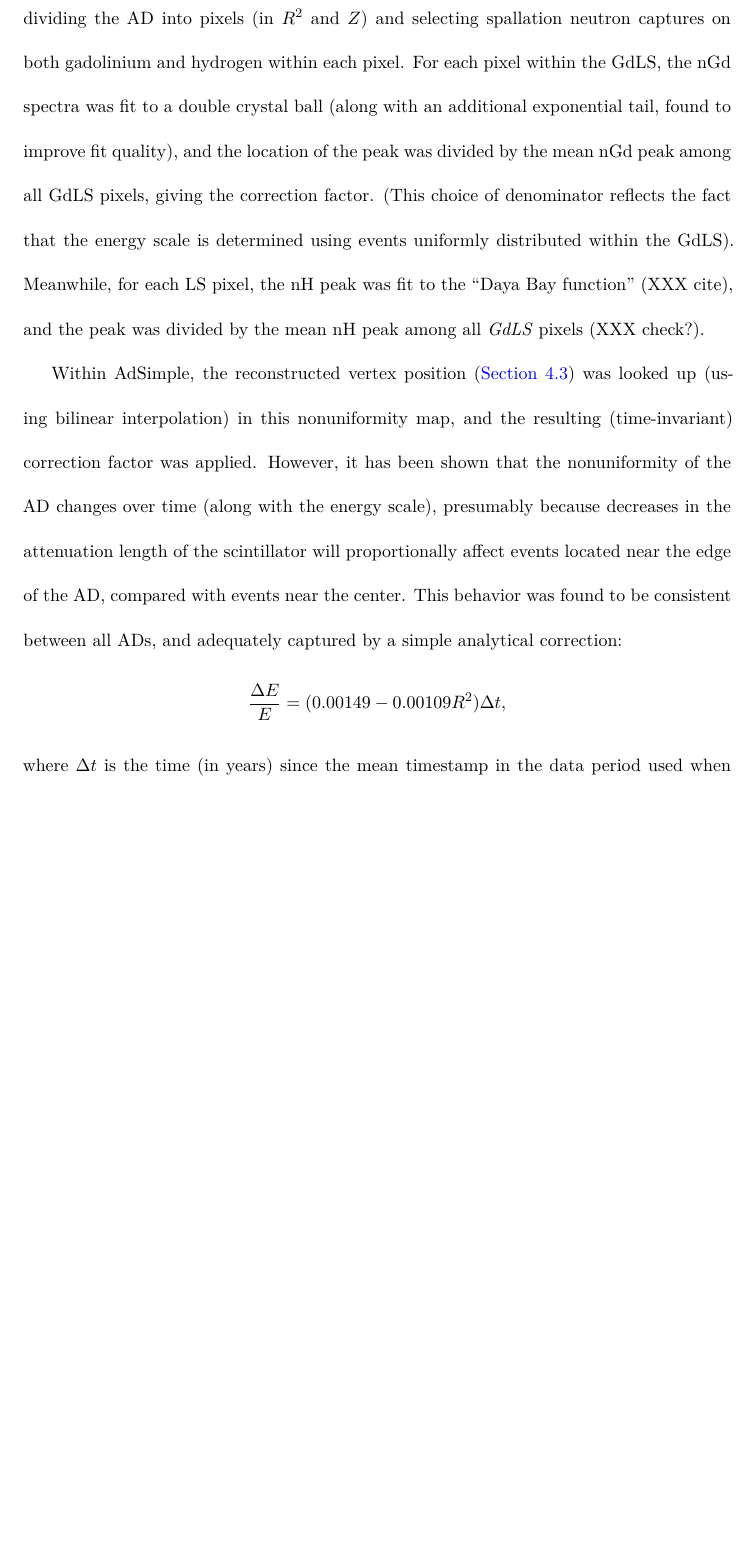
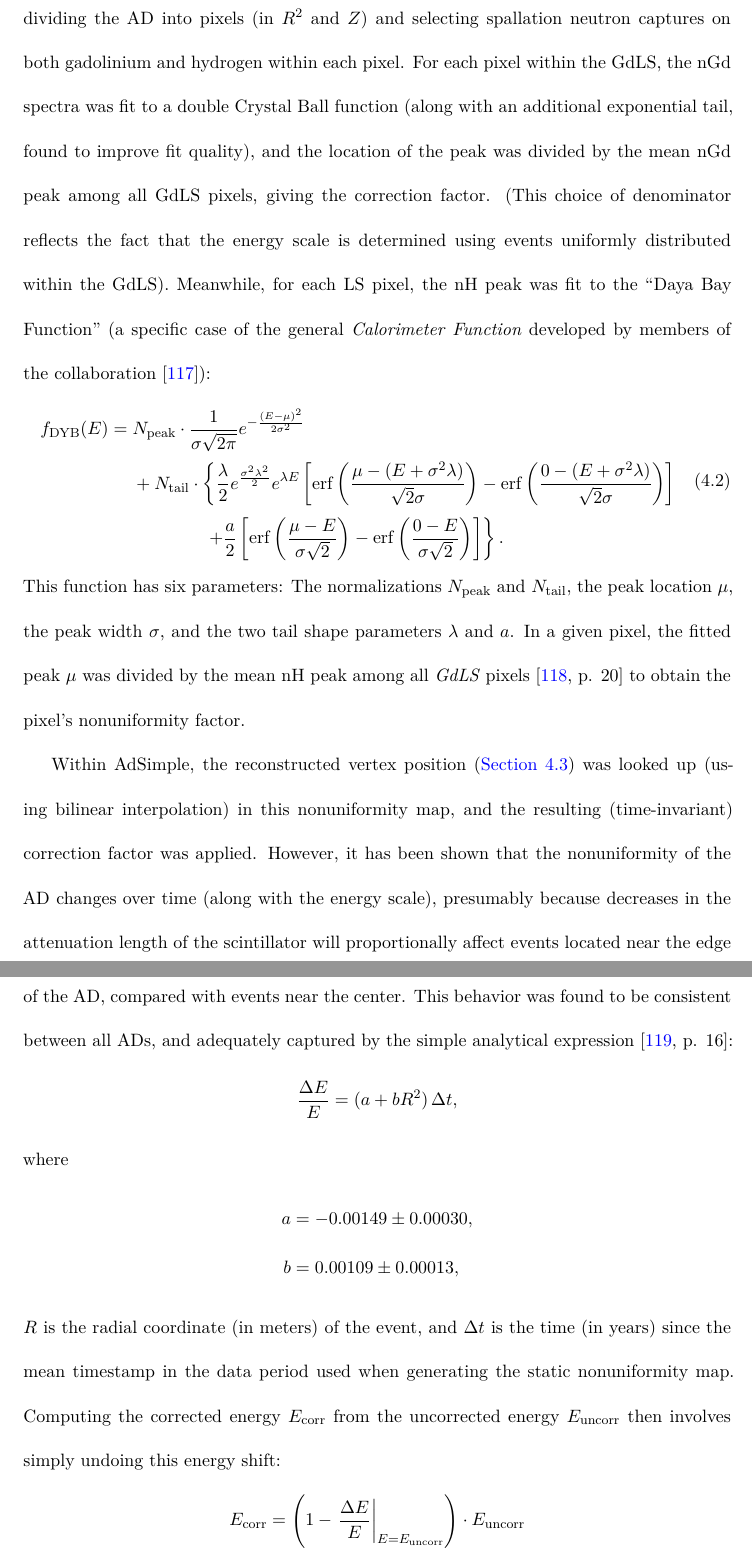
Before and after one commit to mjkramer/thesis, a LaTeX thesis (thesis.tex, which reads chapters/Reconstruction.tex, macros/misc.tex): part of page 81 of 263 before the commit and two parts of pages 81 and 82 of 263 after it, the two joined at a grey line, cut so that both start at the same text, the shorter picture padded with empty space. Compiled offline with XeLaTeX.

Commit message:
Update Reconstruction

```diff
--- a/chapters/Reconstruction.tex
+++ b/chapters/Reconstruction.tex
@@ -106,13 +106,32 @@ After the fit is performed, the location parameter $\mu$ of the first peak (gene
 \subsection{Nonuniformity correction}
 \label{sec:reconEnergyNU}
 
-Given the nominal charge $Q$ and the energy scale $S$, the \emph{raw visible energy} $\Eraw$ is simply $Q/S$. Given that the light collection efficiency differs as a function of position within the AD, the effective energy resolution would be degraded if $\Eraw$ were directly used in physics analysis. Fortunately, this nonuniformity can be measured and corrected for. In the case of AdSimple, the current nonuniformity map was produced from three years of data by dividing the AD into pixels (in $R^2$ and $Z$) and selecting spallation neutron captures on both gadolinium and hydrogen within each pixel. For each pixel within the GdLS, the nGd spectra was fit to a double crystal ball (along with an additional exponential tail, found to improve fit quality), and the location of the peak was divided by the mean nGd peak among all GdLS pixels, giving the correction factor. (This choice of denominator reflects the fact that the energy scale is determined using events uniformly distributed within the GdLS). Meanwhile, for each LS pixel, the nH peak was fit to the ``Daya Bay function'' (XXX cite), and the peak was divided by the mean nH peak among all \emph{GdLS} pixels (XXX check?).
+Given the nominal charge $Q$ and the energy scale $S$, the \emph{raw visible energy} $\Eraw$ is simply $Q/S$. Given that the light collection efficiency differs as a function of position within the AD, the effective energy resolution would be degraded if $\Eraw$ were directly used in physics analysis. Fortunately, this nonuniformity can be measured and corrected for. In the case of AdSimple, the current nonuniformity map was produced from three years of data by dividing the AD into pixels (in $R^2$ and $Z$) and selecting spallation neutron captures on both gadolinium and hydrogen within each pixel. For each pixel within the GdLS, the nGd spectra was fit to a double Crystal Ball function (along with an additional exponential tail, found to improve fit quality), and the location of the peak was divided by the mean nGd peak among all GdLS pixels, giving the correction factor. (This choice of denominator reflects the fact that the energy scale is determined using events uniformly distributed within the GdLS). Meanwhile, for each LS pixel, the nH peak was fit to the ``Daya Bay Function'' (a specific case of the general \emph{Calorimeter Function} developed by members of the collaboration \cite{dybfunction}):
+\begin{equation}
+  \label{eq:dybfunction}
+  \begin{aligned}
+    f_{\mathrm{DYB}}(E) = \; & N_\mathrm{peak} \cdot \frac{1}{\sigma \sqrt{2\pi}} e^{-\frac{(E-\mu)^2}{2\sigma^2}} \\
+    & + N_{\mathrm{tail}} \cdot \left\{ \frac{\lambda}{2} e^{\frac{\sigma^2\lambda^2}{2}}
+    e^{\lambda E} \left[ \erf\left( \frac{\mu-(E+\sigma^2\lambda)}{\sqrt{2}\sigma} \right) - \erf \left( \frac{0 - (E+\sigma^2\lambda)}{\sqrt{2}\sigma} \right) \right] \right.\\
+    & \phantom{ + N_{\mathrm{tail}} \cdot } \left. \quad+\frac{a}{2} \left[ \erf\left( \frac{\mu-E}{\sigma\sqrt{2}} \right)  - \erf \left( \frac{0-E}{\sigma\sqrt{2}} \right)\right]\right \}.
+  \end{aligned}
+\end{equation}
+This function has six parameters: The normalizations $N_{\mathrm{peak}}$ and $N_{\mathrm{tail}}$, the peak location $\mu$, the peak width $\sigma$, and the two tail shape parameters $\lambda$ and $a$. In a given pixel, the fitted peak $\mu$ was divided by the mean nH peak among all \emph{GdLS} pixels \cite[p. 20]{yuryNonUni} to obtain the pixel's nonuniformity factor.
 
-Within AdSimple, the reconstructed vertex position (\autoref{sec:reconVertex}) was looked up (using bilinear interpolation) in this nonuniformity map, and the resulting (time-invariant) correction factor was applied. However, it has been shown that the nonuniformity of the AD changes over time (along with the energy scale), presumably because decreases in the attenuation length of the scintillator will proportionally affect events located near the edge of the AD, compared with events near the center. This behavior was found to be consistent between all ADs, and adequately captured by a simple analytical correction:
+Within AdSimple, the reconstructed vertex position (\autoref{sec:reconVertex}) was looked up (using bilinear interpolation) in this nonuniformity map, and the resulting (time-invariant) correction factor was applied. However, it has been shown that the nonuniformity of the AD changes over time (along with the energy scale), presumably because decreases in the attenuation length of the scintillator will proportionally affect events located near the edge of the AD, compared with events near the center. This behavior was found to be consistent between all ADs, and adequately captured by the simple analytical expression \cite[p. 16]{yuryNonUni2}:
 \begin{equation*}
-  \frac{\Delta E}{E} = (0.00149 - 0.00109 R^2) \Delta t,
+  \frac{\Delta E}{E} = (a + b R^2)\, \Delta t,
 \end{equation*}
-where $\Delta t$ is the time (in years) since the mean timestamp in the data period used when generating the static nonuniformity map. After applying the full (static $\times$ time-dependent) nonuniformity correction, the resulting reconstructed energy $\Erec$ was stored in the processed data file for use in analysis.
+where
+\begin{align*}
+  a &= -0.00149 \pm 0.00030,\\
+  b &= 0.00109 \pm 0.00013,
+\end{align*}
+$R$ is the radial coordinate (in meters) of the event, and $\Delta t$ is the time (in years) since the mean timestamp in the data period used when generating the static nonuniformity map. Computing the corrected energy $E_{\mathrm{corr}}$ from the uncorrected energy $E_{\mathrm{uncorr}}$ then involves simply undoing this energy shift:
+\begin{equation*}
+  E_{\mathrm{corr}} = \left( 1 - \left.\frac{\Delta E}{E}\right|_{E=E_{\mathrm{uncorr}}} \right) \cdot E_{\mathrm{uncorr}}
+\end{equation*}
+After applying the full (static $\times$ time-dependent) nonuniformity correction, the resulting reconstructed energy $\Erec$ was stored in the processed data file for use in analysis.
 
 \subsection{Nonlinearity correction}
 \label{sec:reconEnergyNL}
--- a/macros/misc.tex
+++ b/macros/misc.tex
@@ -40,3 +40,6 @@
 
 \newcommand\snear{\sigma_{\mathrm{near}}}
 \newcommand\sfar{\sigma_{\mathrm{far}}}
+
+% misc
+\DeclareMathOperator\erf{erf}
--- a/thesis.tex
+++ b/thesis.tex
@@ -30,7 +30,7 @@
 
 \addbibresource{biblio.bib}
 
-\title{Precision Measurement of $\theta_{13}$\\ from Reactor Antineutrino
+\title{Precision Measurement of $\theta_{13}$ and $\Delta m^2_{ee}$\\ from Reactor Antineutrino
   Oscillation\\ at Daya Bay}
 \author{Matthew Jacob Kramer}
 \date{Spring 2019}
```
Also changed, not shown: biblio.bib (+29 -0 lines).
